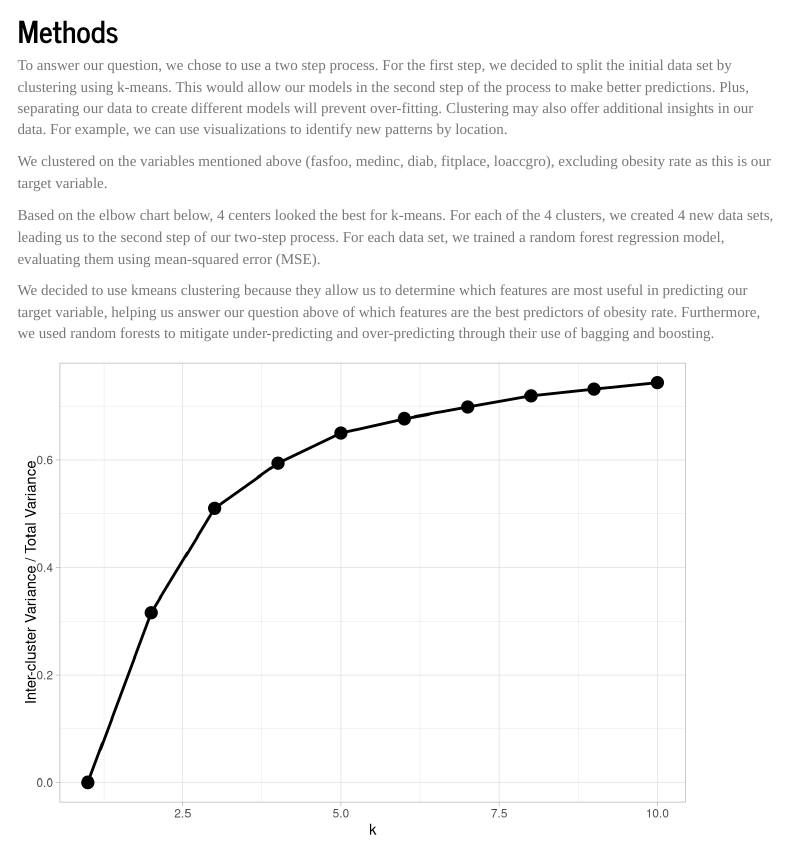
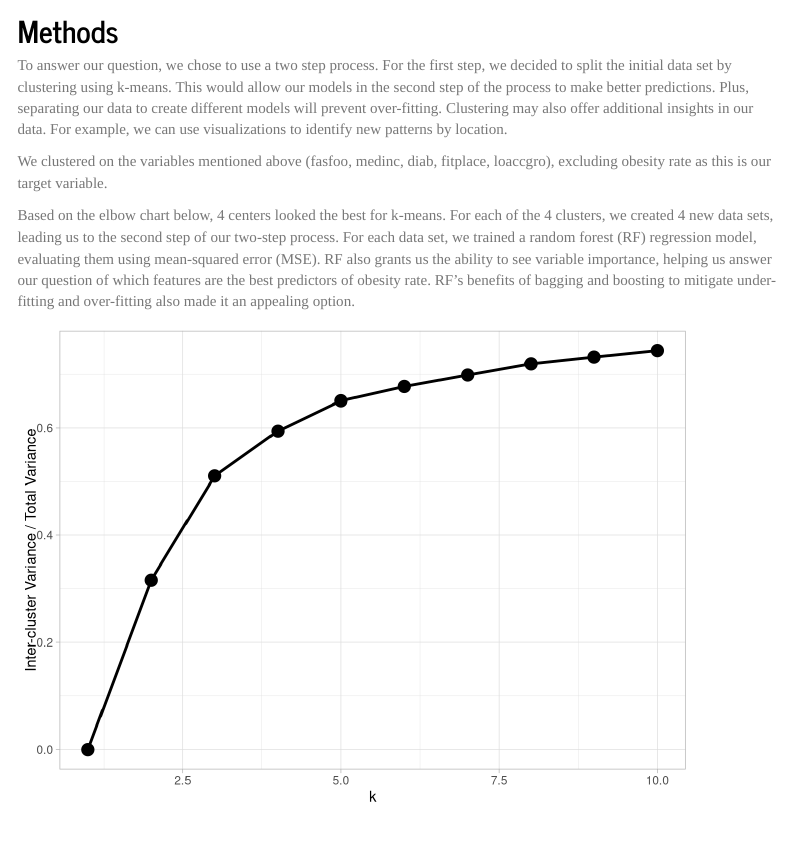
Before and after one commit to cesarmontalverne/Obesity_USA, an R Markdown document (final_report.Rmd): the page in a window 1100 px wide, from 780 px down. Rendered offline with R 4.5, knitr and Pandoc, with nearby package versions; menus at the side of the page are left out.

Commit message:
updated methods section wording

````diff
--- a/final_report.Rmd
+++ b/final_report.Rmd
@@ -110,9 +110,7 @@ To answer our question, we chose to use a two step process. For the first step,
 
 We clustered on the variables mentioned above (fasfoo, medinc, diab, fitplace, loaccgro), excluding obesity rate as this is our target variable.
 
-Based on the elbow chart below, 4 centers looked the best for k-means. For each of the 4 clusters, we created 4 new data sets, leading us to the second step of our two-step process. For each data set, we trained a random forest regression model, evaluating them using mean-squared error (MSE).
-
-We decided to use kmeans clustering because they allow us to determine which features are most useful in predicting our target variable, helping us answer our question above of which features are the best predictors of obesity rate. Furthermore, we used random forests to mitigate under-predicting and over-predicting through their use of bagging and boosting.
+Based on the elbow chart below, 4 centers looked the best for k-means. For each of the 4 clusters, we created 4 new data sets, leading us to the second step of our two-step process. For each data set, we trained a random forest (RF) regression model, evaluating them using mean-squared error (MSE). RF also grants us the ability to see variable importance, helping us answer our question of which features are the best predictors of obesity rate. RF's benefits of bagging and boosting to mitigate under-fitting and over-fitting also made it an appealing option.
 ```{r echo=FALSE, results=FALSE, warning=FALSE, message=FALSE}
 table(is.na(mergingData))
 # very few NAs. Let's omit them
````
